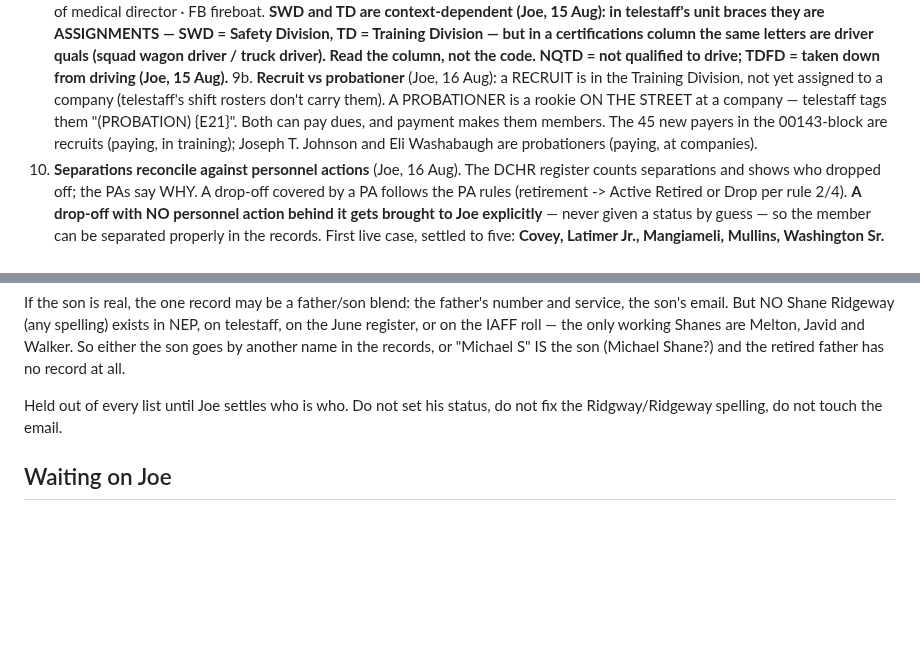
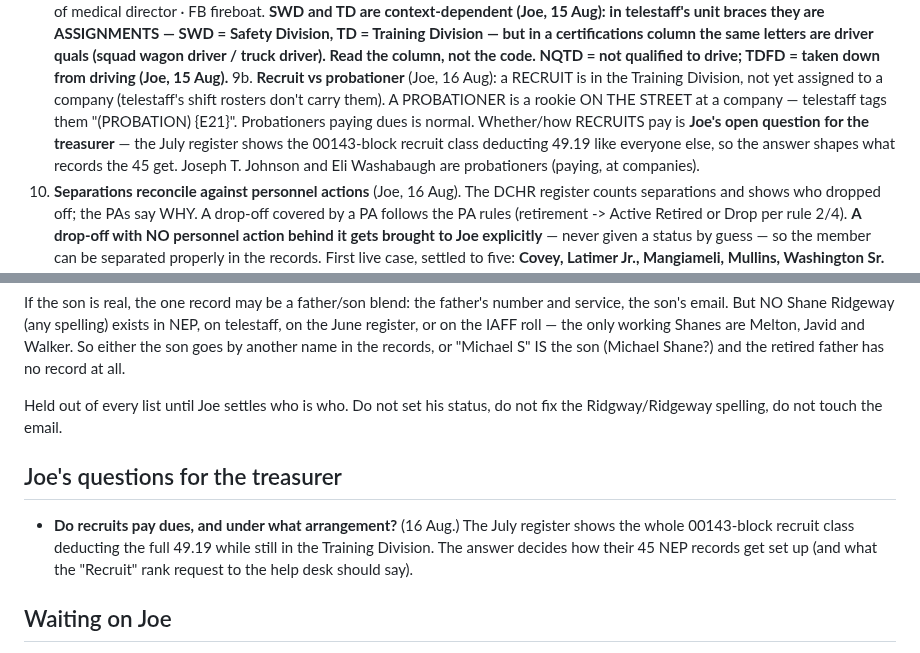
Before and after one commit to joepap/joepap, a Markdown page: dues-tracker/OPEN-ITEMS.md, 2 parts joined by grey strips. Drawn GitHub-style; blank space fills up the shorter version.

Commit message:
Question for the treasurer: do recruits pay dues, and under what arrangement
Co-Authored-By: Claude Fable 5 <noreply@anthropic.com>
Claude-Session: https://claude.ai/code/session_018yNX99YmVYqwzU7V77kkqb

```diff
--- a/dues-tracker/OPEN-ITEMS.md
+++ b/dues-tracker/OPEN-ITEMS.md
@@ -62,10 +62,12 @@ Joe's rulings, now permanent:
 9b. **Recruit vs probationer** (Joe, 16 Aug): a RECRUIT is in the Training
    Division, not yet assigned to a company (telestaff's shift rosters don't
    carry them). A PROBATIONER is a rookie ON THE STREET at a company —
-   telestaff tags them "(PROBATION) {E21}". Both can pay dues, and payment
-   makes them members. The 45 new payers in the 00143-block are recruits
-   (paying, in training); Joseph T. Johnson and Eli Washabaugh are
-   probationers (paying, at companies).
+   telestaff tags them "(PROBATION) {E21}". Probationers paying dues is
+   normal. Whether/how RECRUITS pay is **Joe's open question for the
+   treasurer** — the July register shows the 00143-block recruit class
+   deducting 49.19 like everyone else, so the answer shapes what records
+   the 45 get. Joseph T. Johnson and Eli Washabaugh are probationers
+   (paying, at companies).
 10. **Separations reconcile against personnel actions** (Joe, 16 Aug). The
    DCHR register counts separations and shows who dropped off; the PAs say
    WHY. A drop-off covered by a PA follows the PA rules (retirement ->
@@ -378,6 +380,14 @@ the retired father has no record at all.
 Held out of every list until Joe settles who is who. Do not set his status,
 do not fix the Ridgway/Ridgeway spelling, do not touch the email.
 
+## Joe's questions for the treasurer
+
+- **Do recruits pay dues, and under what arrangement?** (16 Aug.) The July
+  register shows the whole 00143-block recruit class deducting the full
+  49.19 while still in the Training Division. The answer decides how their
+  45 NEP records get set up (and what the "Recruit" rank request to the
+  help desk should say).
+
 ## Waiting on Joe
 
 - **Dave Brown — SETTLED 12 Aug.** `brown, David` (lowercase in NEP; Active
```
